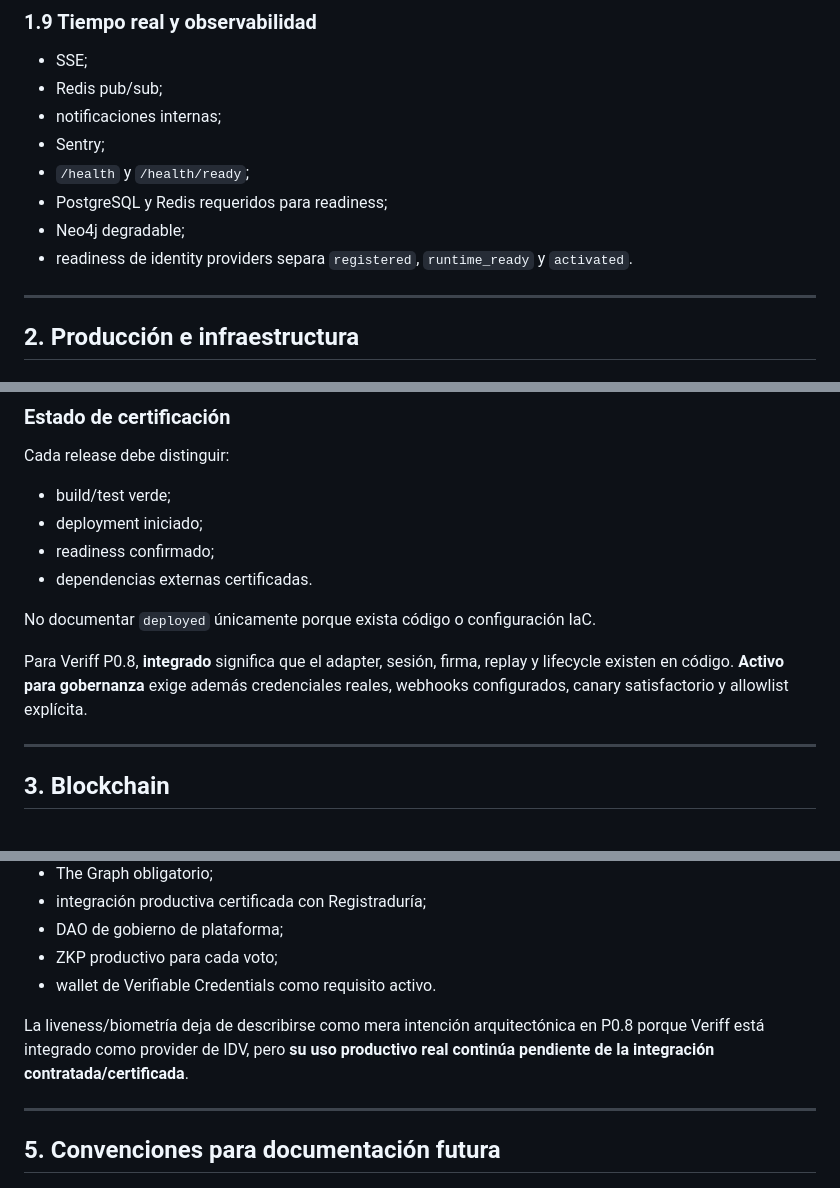
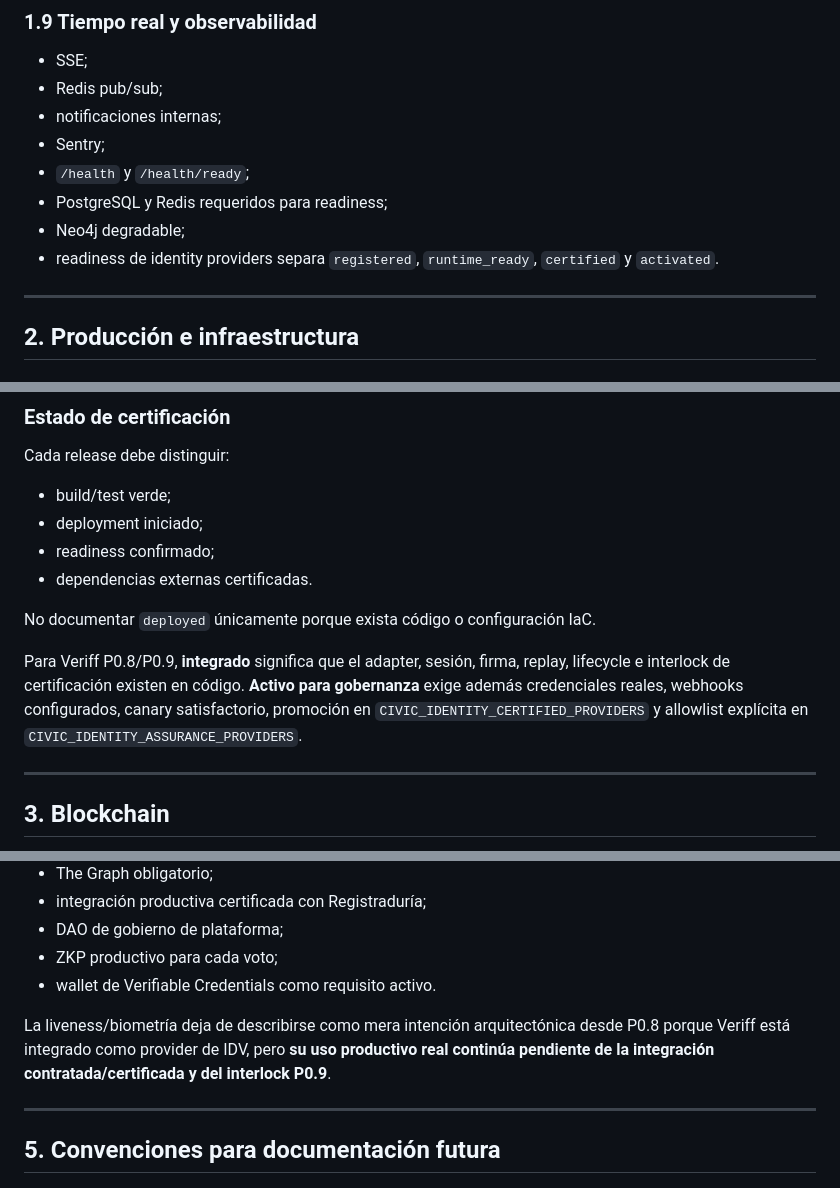
Before and after one commit to VladPhil92/Vertice-OS, a Markdown page: docs/CURRENT_STATE.md, 3 parts joined by grey strips. Drawn GitHub-style.

```diff
--- a/docs/CURRENT_STATE.md
+++ b/docs/CURRENT_STATE.md
@@ -172,7 +177,7 @@ RAG:
 - `/health` y `/health/ready`;
 - PostgreSQL y Redis requeridos para readiness;
 - Neo4j degradable;
-- readiness de identity providers separa `registered`, `runtime_ready` y `activated`.
+- readiness de identity providers separa `registered`, `runtime_ready`, `certified` y `activated`.
 
 ---
 
@@ -207,7 +212,7 @@ Cada release debe distinguir:
 
 No documentar `deployed` únicamente porque exista código o configuración IaC.
 
-Para Veriff P0.8, **integrado** significa que el adapter, sesión, firma, replay y lifecycle existen en código. **Activo para gobernanza** exige además credenciales reales, webhooks configurados, canary satisfactorio y allowlist explícita.
+Para Veriff P0.8/P0.9, **integrado** significa que el adapter, sesión, firma, replay, lifecycle e interlock de certificación existen en código. **Activo para gobernanza** exige además credenciales reales, webhooks configurados, canary satisfactorio, promoción en `CIVIC_IDENTITY_CERTIFIED_PROVIDERS` y allowlist explícita en `CIVIC_IDENTITY_ASSURANCE_PROVIDERS`.
 
 ---
 
@@ -233,7 +238,7 @@ No almacenar PII on-chain. Los datos personales y el sentido individual del voto
 - ZKP productivo para cada voto;
 - wallet de Verifiable Credentials como requisito activo.
 
-La liveness/biometría deja de describirse como mera intención arquitectónica en P0.8 porque Veriff está integrado como provider de IDV, pero **su uso productivo real continúa pendiente de la integración contratada/certificada**.
+La liveness/biometría deja de describirse como mera intención arquitectónica desde P0.8 porque Veriff está integrado como provider de IDV, pero **su uso productivo real continúa pendiente de la integración contratada/certificada y del interlock P0.9**.
 
 ---
 
```
Also changed, not shown: other parts of docs/CURRENT_STATE.md (+9 -4 lines).
